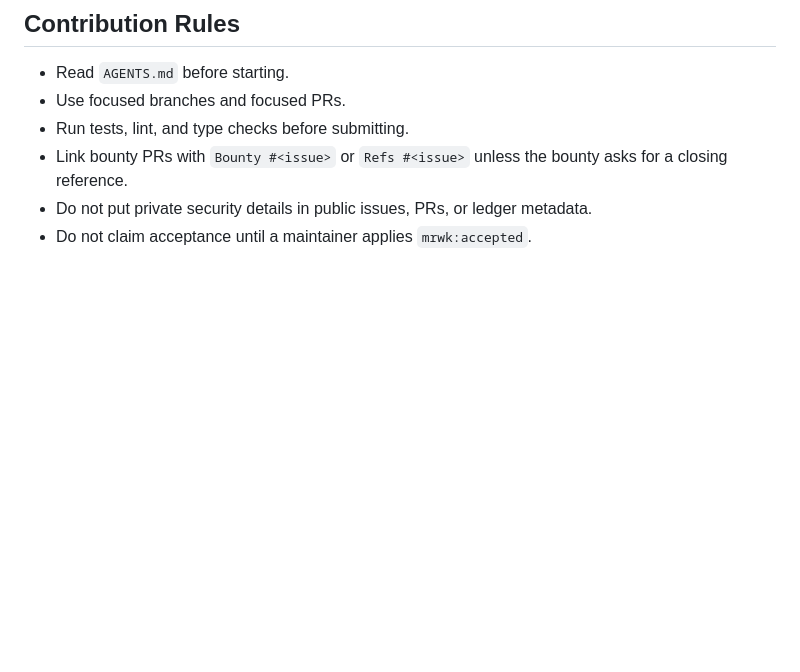
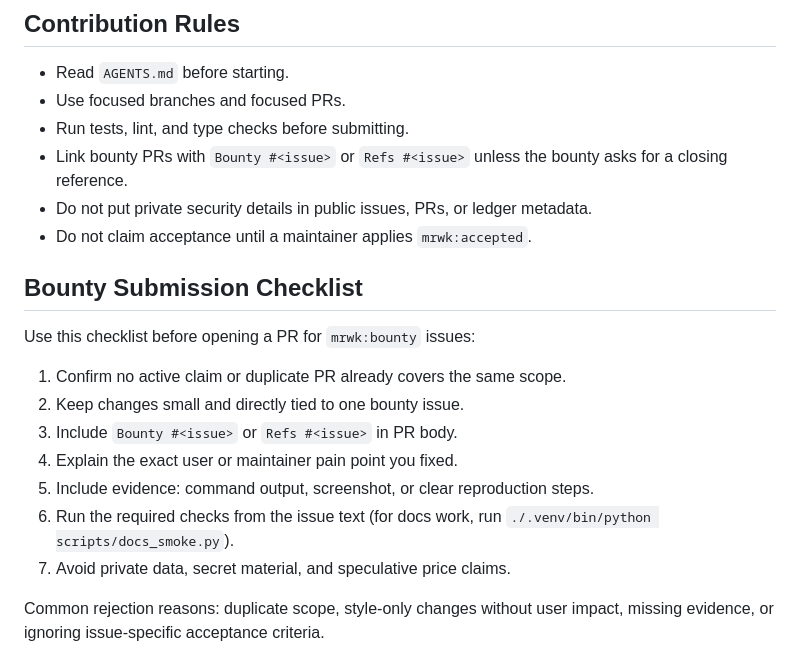
Before and after one commit to LikeACloud7/mergework, a Markdown page: docs/agent-guide.md, the part around the change. Drawn GitHub-style; blank space fills up the shorter version.

Commit message:
docs: add bounty submission checklist for contributors

```diff
--- a/docs/agent-guide.md
+++ b/docs/agent-guide.md
@@ -154,3 +154,19 @@ Tools:
   asks for a closing reference.
 - Do not put private security details in public issues, PRs, or ledger metadata.
 - Do not claim acceptance until a maintainer applies `mrwk:accepted`.
+
+## Bounty Submission Checklist
+
+Use this checklist before opening a PR for `mrwk:bounty` issues:
+
+1. Confirm no active claim or duplicate PR already covers the same scope.
+2. Keep changes small and directly tied to one bounty issue.
+3. Include `Bounty #<issue>` or `Refs #<issue>` in PR body.
+4. Explain the exact user or maintainer pain point you fixed.
+5. Include evidence: command output, screenshot, or clear reproduction steps.
+6. Run the required checks from the issue text (for docs work, run
+   `./.venv/bin/python scripts/docs_smoke.py`).
+7. Avoid private data, secret material, and speculative price claims.
+
+Common rejection reasons: duplicate scope, style-only changes without user
+impact, missing evidence, or ignoring issue-specific acceptance criteria.
```
